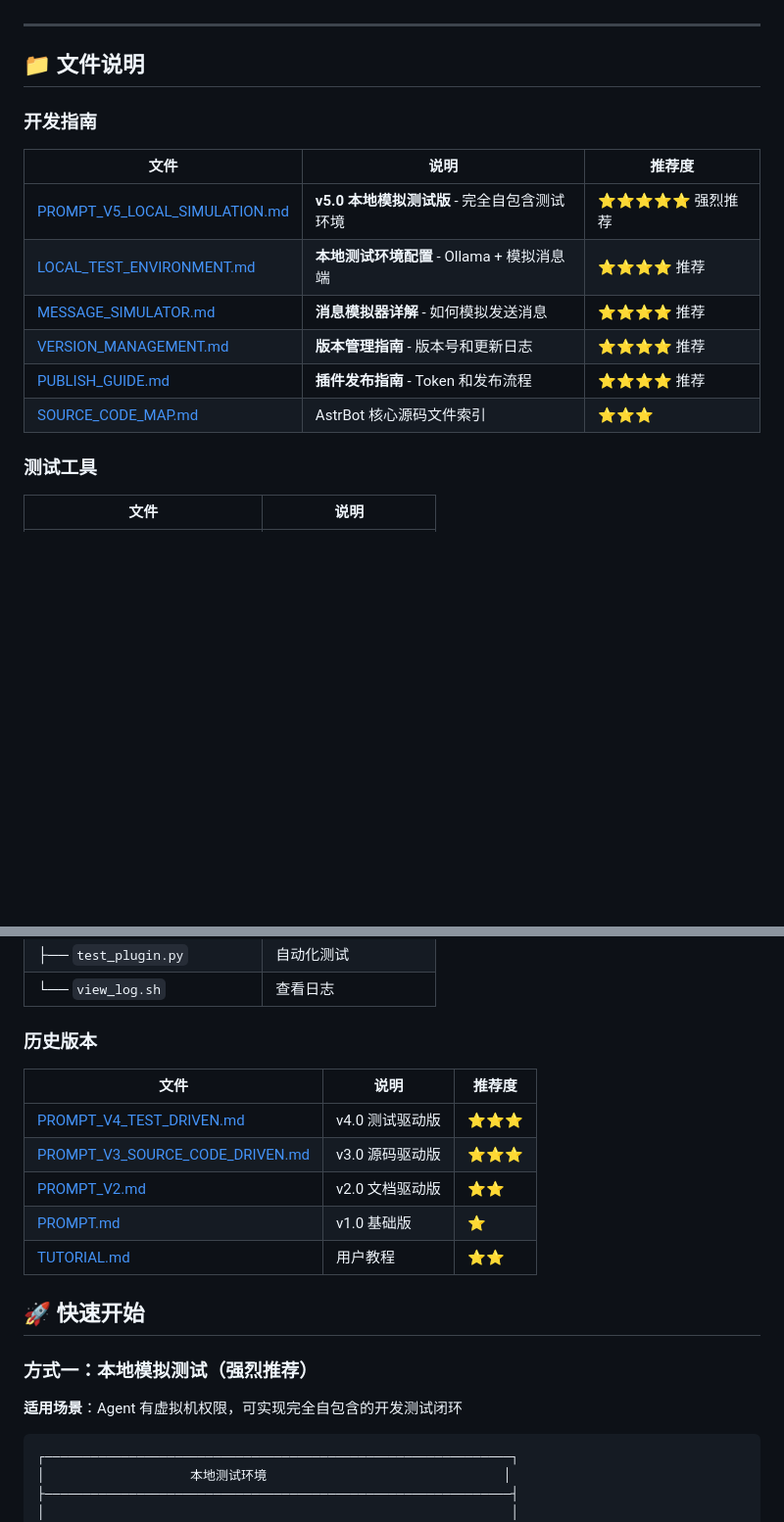
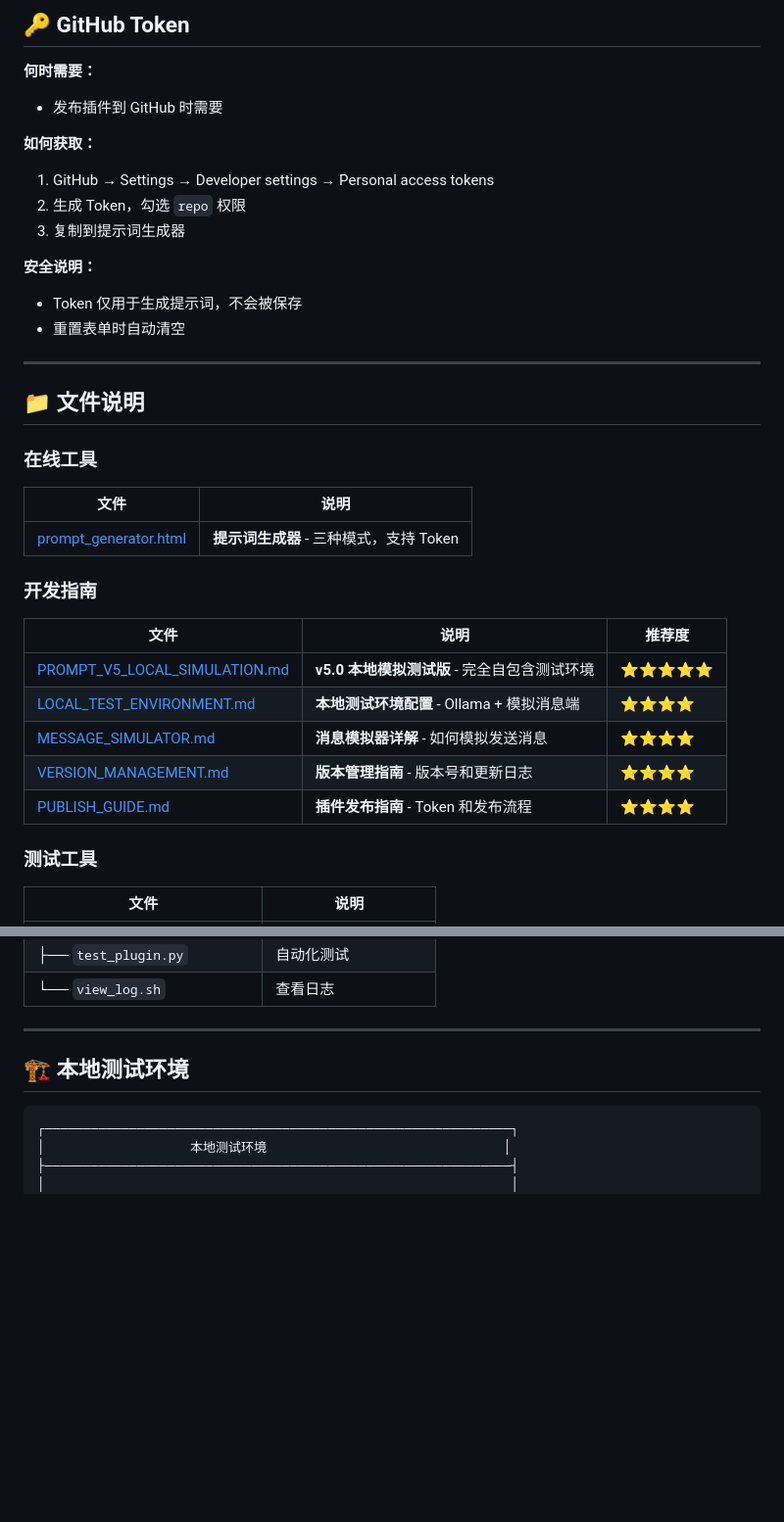
Before and after one commit to 86lbs/astrbot_plugin_dev_guide, a Markdown page: README.md, 2 parts joined by grey strips. Shown at 98% size. GitHub-like rendering; blank space fills up the shorter version.

````diff
--- a/README.md
+++ b/README.md
@@ -37,18 +83,36 @@
+## 🔑 GitHub Token
+
+**何时需要：**
+- 发布插件到 GitHub 时需要
+
+**如何获取：**
+1. GitHub → Settings → Developer settings → Personal access tokens
+2. 生成 Token，勾选 `repo` 权限
+3. 复制到提示词生成器
+
+**安全说明：**
+- Token 仅用于生成提示词，不会被保存
+- 重置表单时自动清空
 
 ---
 
 ## 📁 文件说明
 
+### 在线工具
+
+| 文件 | 说明 |
+|------|------|
+| [prompt_generator.html](./prompt_generator.html) | **提示词生成器** - 三种模式，支持 Token |
+
 ### 开发指南
 
 | 文件 | 说明 | 推荐度 |
 |------|------|--------|
-| [PROMPT_V5_LOCAL_SIMULATION.md](./PROMPT_V5_LOCAL_SIMULATION.md) | **v5.0 本地模拟测试版** - 完全自包含测试环境 | ⭐⭐⭐⭐⭐ 强烈推荐 |
-| [LOCAL_TEST_ENVIRONMENT.md](./LOCAL_TEST_ENVIRONMENT.md) | **本地测试环境配置** - Ollama + 模拟消息端 | ⭐⭐⭐⭐ 推荐 |
-| [MESSAGE_SIMULATOR.md](./MESSAGE_SIMULATOR.md) | **消息模拟器详解** - 如何模拟发送消息 | ⭐⭐⭐⭐ 推荐 |
-| [VERSION_MANAGEMENT.md](./VERSION_MANAGEMENT.md) | **版本管理指南** - 版本号和更新日志 | ⭐⭐⭐⭐ 推荐 |
-| [PUBLISH_GUIDE.md](./PUBLISH_GUIDE.md) | **插件发布指南** - Token 和发布流程 | ⭐⭐⭐⭐ 推荐 |
-| [SOURCE_CODE_MAP.md](./SOURCE_CODE_MAP.md) | AstrBot 核心源码文件索引 | ⭐⭐⭐ |
+| [PROMPT_V5_LOCAL_SIMULATION.md](./PROMPT_V5_LOCAL_SIMULATION.md) | **v5.0 本地模拟测试版** - 完全自包含测试环境 | ⭐⭐⭐⭐⭐ |
+| [LOCAL_TEST_ENVIRONMENT.md](./LOCAL_TEST_ENVIRONMENT.md) | **本地测试环境配置** - Ollama + 模拟消息端 | ⭐⭐⭐⭐ |
+| [MESSAGE_SIMULATOR.md](./MESSAGE_SIMULATOR.md) | **消息模拟器详解** - 如何模拟发送消息 | ⭐⭐⭐⭐ |
+| [VERSION_MANAGEMENT.md](./VERSION_MANAGEMENT.md) | **版本管理指南** - 版本号和更新日志 | ⭐⭐⭐⭐ |
+| [PUBLISH_GUIDE.md](./PUBLISH_GUIDE.md) | **插件发布指南** - Token 和发布流程 | ⭐⭐⭐⭐ |
 
 ### 测试工具
 
@@ -64,21 +128,9 @@
 | ├── `test_plugin.py` | 自动化测试 |
 | └── `view_log.sh` | 查看日志 |
 
-### 历史版本
+---
 
-| 文件 | 说明 | 推荐度 |
-|------|------|--------|
-| [PROMPT_V4_TEST_DRIVEN.md](./PROMPT_V4_TEST_DRIVEN.md) | v4.0 测试驱动版 | ⭐⭐⭐ |
-| [PROMPT_V3_SOURCE_CODE_DRIVEN.md](./PROMPT_V3_SOURCE_CODE_DRIVEN.md) | v3.0 源码驱动版 | ⭐⭐⭐ |
-| [PROMPT_V2.md](./PROMPT_V2.md) | v2.0 文档驱动版 | ⭐⭐ |
-| [PROMPT.md](./PROMPT.md) | v1.0 基础版 | ⭐ |
-| [TUTORIAL.md](./TUTORIAL.md) | 用户教程 | ⭐⭐ |
-
-## 🚀 快速开始
-
-### 方式一：本地模拟测试（强烈推荐）
-
-**适用场景**：Agent 有虚拟机权限，可实现完全自包含的开发测试闭环
+## 🏗️ 本地测试环境
 
 ```
 ┌─────────────────────────────────────────────────────────────┐
````
Also changed, not shown: other parts of README.md (+63 -47 lines).
